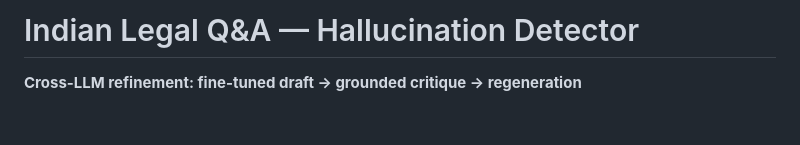
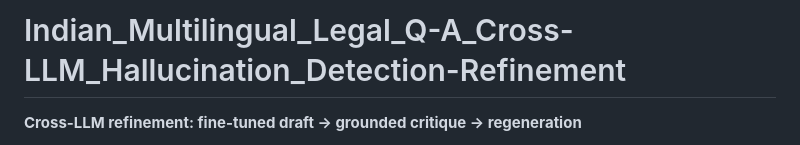
Before and after one commit to Ritikakalia1/Multilingual_Legal_Q-A_Cross-LLM_Hallucination_Detection-Refinement, a Markdown page: README.md, the part around the change. Rendered like a GitHub page; blank space fills up the shorter version.

```diff
--- a/README.md
+++ b/README.md
@@ -1,4 +1,4 @@
-# Indian Legal Q&A — Hallucination Detector
+# Indian_Multilingual_Legal_Q-A_Cross-LLM_Hallucination_Detection-Refinement
 
 **Cross-LLM refinement: fine-tuned draft → grounded critique → regeneration**
 
```
